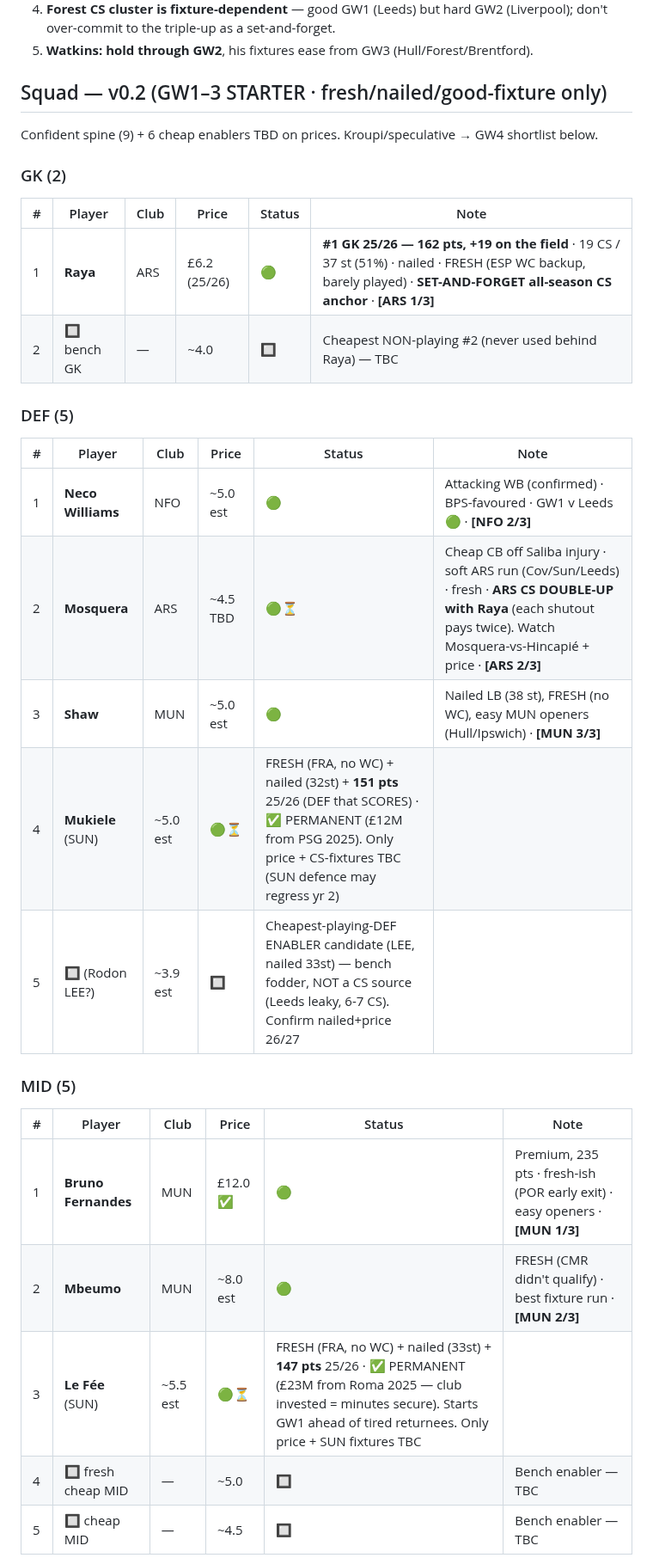
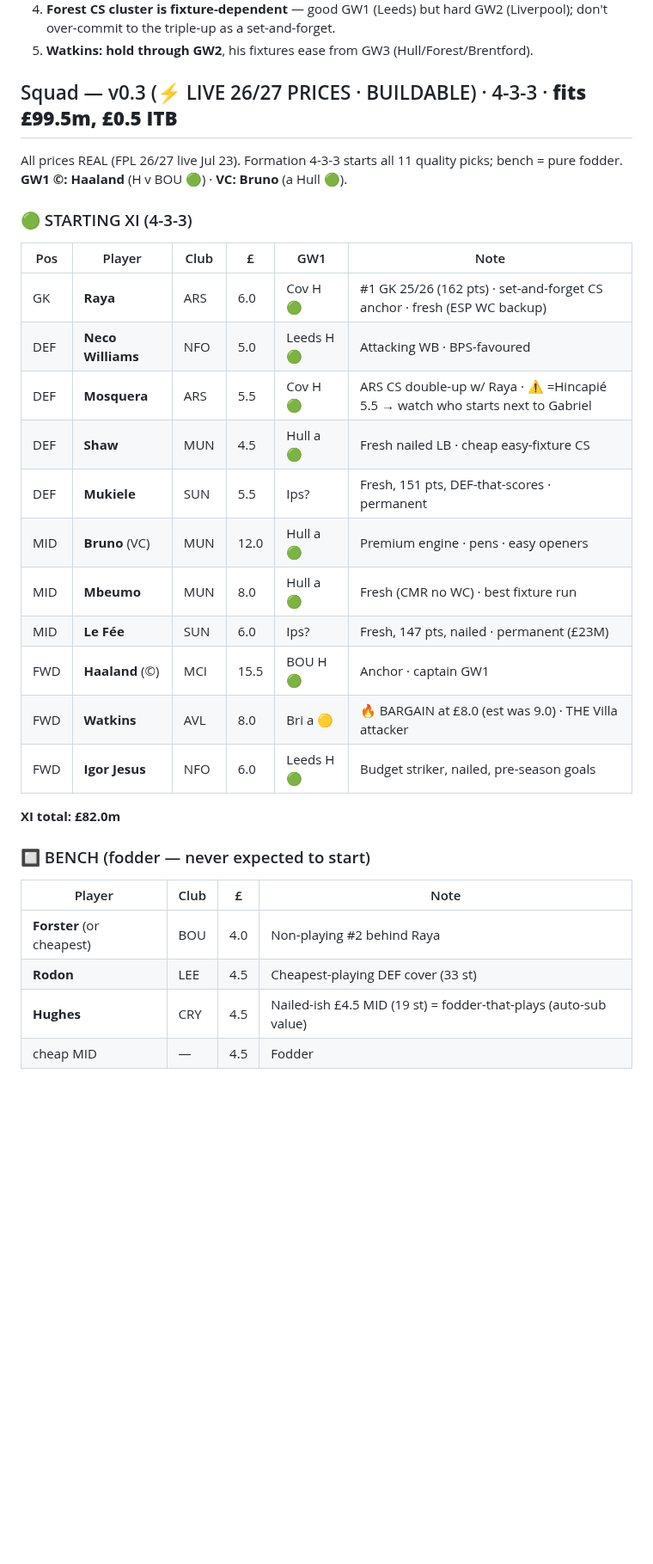
Before and after one commit to rneves2005-dotcom/fpl-dashboard, a Markdown page: gw1_draft.md, the part around one of its changes. Shown at 86% size. GitHub-like rendering; blank space fills up the shorter version.

Commit message:
gw1_draft v0.3: LIVE 26/27 prices — buildable 4-3-3, fits £99.5m/£0.5 ITB. Watkins £8.0 bargain; Mosquera £5.5=Hincapié; Kroupi reclass to MID confirmed but £7.5 (not cheap)

```diff
--- a/gw1_draft.md
+++ b/gw1_draft.md
@@ -37,30 +37,31 @@ Real strategy (score all 15 in GW1), but POOR FIT for 26/27: (1) requires all 15
 4. **Forest CS cluster is fixture-dependent** — good GW1 (Leeds) but hard GW2 (Liverpool); don't over-commit to the triple-up as a set-and-forget.
 5. **Watkins: hold through GW2**, his fixtures ease from GW3 (Hull/Forest/Brentford).
 
-## Squad — v0.2 (GW1–3 STARTER · fresh/nailed/good-fixture only)
-Confident spine (9) + 6 cheap enablers TBD on prices. Kroupi/speculative → GW4 shortlist below.
+## Squad — v0.3 (⚡ LIVE 26/27 PRICES · BUILDABLE) · 4-3-3 · **fits £99.5m, £0.5 ITB**
+All prices REAL (FPL 26/27 live Jul 23). Formation 4-3-3 starts all 11 quality picks; bench = pure fodder. **GW1 ©: Haaland** (H v BOU 🟢) · **VC: Bruno** (a Hull 🟢).
 
-### GK (2)
-| # | Player | Club | Price | Status | Note |
+### 🟢 STARTING XI (4-3-3)
+| Pos | Player | Club | £ | GW1 | Note |
 |---|---|---|---|---|---|
-| 1 | **Raya** | ARS | £6.2 (25/26) | 🟢 | **#1 GK 25/26 — 162 pts, +19 on the field** · 19 CS / 37 st (51%) · nailed · FRESH (ESP WC backup, barely played) · **SET-AND-FORGET all-season CS anchor** · **[ARS 1/3]** |
-| 2 | 🔲 bench GK | — | ~4.0 | 🔲 | Cheapest NON-playing #2 (never used behind Raya) — TBC |
+| GK | **Raya** | ARS | 6.0 | Cov H 🟢 | #1 GK 25/26 (162 pts) · set-and-forget CS anchor · fresh (ESP WC backup) |
+| DEF | **Neco Williams** | NFO | 5.0 | Leeds H 🟢 | Attacking WB · BPS-favoured |
+| DEF | **Mosquera** | ARS | 5.5 | Cov H 🟢 | ARS CS double-up w/ Raya · ⚠️ =Hincapié 5.5 → watch who starts next to Gabriel |
+| DEF | **Shaw** | MUN | 4.5 | Hull a 🟢 | Fresh nailed LB · cheap easy-fixture CS |
+| DEF | **Mukiele** | SUN | 5.5 | Ips? | Fresh, 151 pts, DEF-that-scores · permanent |
+| MID | **Bruno** (VC) | MUN | 12.0 | Hull a 🟢 | Premium engine · pens · easy openers |
+| MID | **Mbeumo** | MUN | 8.0 | Hull a 🟢 | Fresh (CMR no WC) · best fixture run |
+| MID | **Le Fée** | SUN | 6.0 | Ips? | Fresh, 147 pts, nailed · permanent (£23M) |
+| FWD | **Haaland** (©) | MCI | 15.5 | BOU H 🟢 | Anchor · captain GW1 |
+| FWD | **Watkins** | AVL | 8.0 | Bri a 🟡 | 🔥 BARGAIN at £8.0 (est was 9.0) · THE Villa attacker |
+| FWD | **Igor Jesus** | NFO | 6.0 | Leeds H 🟢 | Budget striker, nailed, pre-season goals |
 
-### DEF (5)
-| # | Player | Club | Price | Status | Note |
-|---|---|---|---|---|---|
-| 1 | **Neco Williams** | NFO | ~5.0 est | 🟢 | Attacking WB (confirmed) · BPS-favoured · GW1 v Leeds 🟢 · **[NFO 2/3]** |
-| 2 | **Mosquera** | ARS | ~4.5 TBD | 🟢⏳ | Cheap CB off Saliba injury · soft ARS run (Cov/Sun/Leeds) · fresh · **ARS CS DOUBLE-UP with Raya** (each shutout pays twice). Watch Mosquera-vs-Hincapié + price · **[ARS 2/3]** |
-| 3 | **Shaw** | MUN | ~5.0 est | 🟢 | Nailed LB (38 st), FRESH (no WC), easy MUN openers (Hull/Ipswich) · **[MUN 3/3]** |
-| 4 | **Mukiele** (SUN) | ~5.0 est | 🟢⏳ | FRESH (FRA, no WC) + nailed (32st) + **151 pts** 25/26 (DEF that SCORES) · ✅ PERMANENT (£12M from PSG 2025). Only price + CS-fixtures TBC (SUN defence may regress yr 2) |
-| 5 | 🔲 (Rodon LEE?) | ~3.9 est | 🔲 | Cheapest-playing-DEF ENABLER candidate (LEE, nailed 33st) — bench fodder, NOT a CS source (Leeds leaky, 6-7 CS). Confirm nailed+price 26/27 |
+**XI total: £82.0m**
 
-### MID (5)
-| # | Player | Club | Price | Status | Note |
-|---|---|---|---|---|---|
-| 1 | **Bruno Fernandes** | MUN | £12.0 ✅ | 🟢 | Premium, 235 pts · fresh-ish (POR early exit) · easy openers · **[MUN 1/3]** |
-| 2 | **Mbeumo** | MUN | ~8.0 est | 🟢 | FRESH (CMR didn't qualify) · best fixture run · **[MUN 2/3]** |
-| 3 | **Le Fée** (SUN) | ~5.5 est | 🟢⏳ | FRESH (FRA, no WC) + nailed (33st) + **147 pts** 25/26 · ✅ PERMANENT (£23M from Roma 2025 — club invested = minutes secure). Starts GW1 ahead of tired returnees. Only price + SUN fixtures TBC |
-| 4 | 🔲 fresh cheap MID | — | ~5.0 | 🔲 | Bench enabler — TBC |
-| 5 | 🔲 cheap MID | — | ~4.5 | 🔲 | Bench enabler — TBC |
+### 🔲 BENCH (fodder — never expected to start)
+| Player | Club | £ | Note |
+|---|---|---|---|
+| **Forster** (or cheapest) | BOU | 4.0 | Non-playing #2 behind Raya |
+| **Rodon** | LEE | 4.5 | Cheapest-playing DEF cover (33 st) |
+| **Hughes** | CRY | 4.5 | Nailed-ish £4.5 MID (19 st) = fodder-that-plays (auto-sub value) |
+| cheap MID | — | 4.5 | Fodder |
 
```
Also changed, not shown: other parts of gw1_draft.md (+11 -10 lines).
